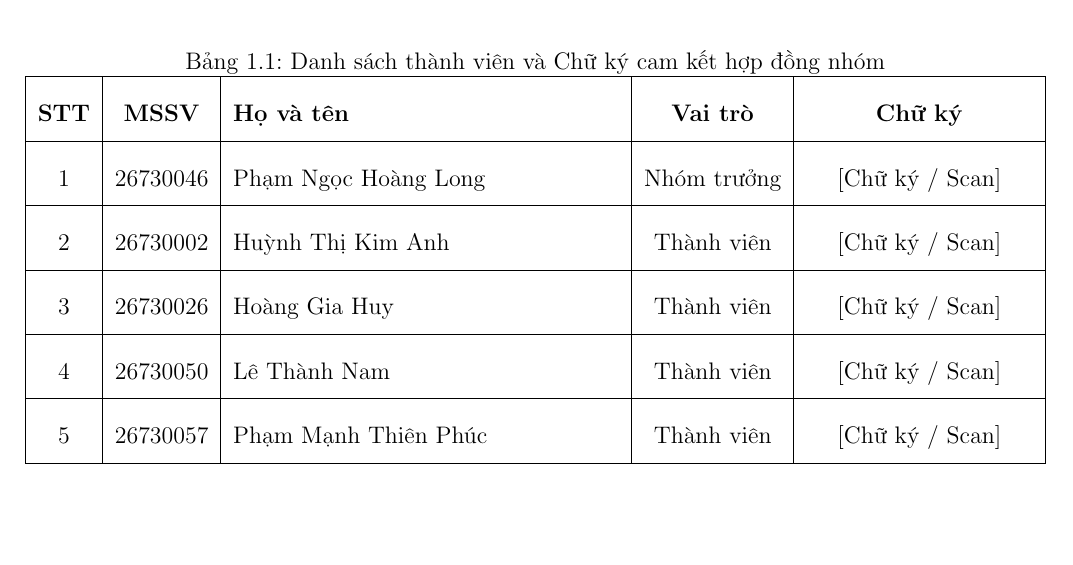
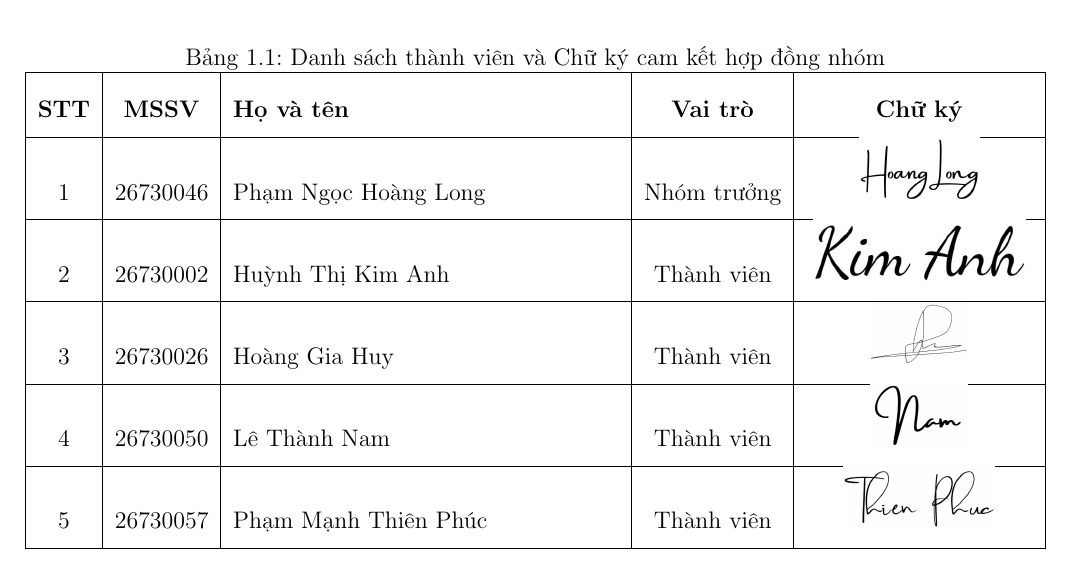
Before and after one commit to 26730046/Tetris, a LaTeX thesis (latex/main.tex, which reads latex/01_hop_dong_nhom/chu_ky_thanh_vien.tex): part of page 7 of 17, cut so that both start at the same text, the shorter picture padded with empty space. Compiled offline with pdfLaTeX.

Commit message:
update: thêm chữ ký thành viên nhóm

```diff
--- a/latex/01_hop_dong_nhom/chu_ky_thanh_vien.tex
+++ b/latex/01_hop_dong_nhom/chu_ky_thanh_vien.tex
@@ -11,15 +11,15 @@ Tất cả các thành viên trong nhóm đã đọc, hiểu rõ và đồng ý
         \hline
         \textbf{STT} & \textbf{MSSV} & \textbf{Họ và tên} & \textbf{Vai trò} & \centering\textbf{Chữ ký} \tabularnewline
         \hline
-        1 & 26730046 & Phạm Ngọc Hoàng Long & Nhóm trưởng & \centering [Chữ ký / Scan] \tabularnewline
+        1 & 26730046 & Phạm Ngọc Hoàng Long & Nhóm trưởng & \centering \includegraphics[height=1.1cm,keepaspectratio]{assest/26730046_sign.jpg} \tabularnewline
         \hline
-        2 & 26730002 & Huỳnh Thị Kim Anh & Thành viên & \centering [Chữ ký / Scan] \tabularnewline
+        2 & 26730002 & Huỳnh Thị Kim Anh & Thành viên & \centering \includegraphics[height=1.1cm,keepaspectratio]{assest/26730002_sign.jpg} \tabularnewline
         \hline
-        3 & 26730026 & Hoàng Gia Huy & Thành viên & \centering [Chữ ký / Scan] \tabularnewline
+        3 & 26730026 & Hoàng Gia Huy & Thành viên & \centering \includegraphics[height=1.1cm,keepaspectratio]{assest/26730026_sign.jpg} \tabularnewline
         \hline
-        4 & 26730050 & Lê Thành Nam & Thành viên & \centering [Chữ ký / Scan] \tabularnewline
+        4 & 26730050 & Lê Thành Nam & Thành viên & \centering \includegraphics[height=1.1cm,keepaspectratio]{assest/26730050_sign.jpg} \tabularnewline
         \hline
-        5 & 26730057 & Phạm Mạnh Thiên Phúc & Thành viên & \centering [Chữ ký / Scan] \tabularnewline
+        5 & 26730057 & Phạm Mạnh Thiên Phúc & Thành viên & \centering \includegraphics[height=1.1cm,keepaspectratio]{assest/26730057_sign.jpg} \tabularnewline
         \hline
     \end{tabularx}
 \end{table}
```
Also changed, not shown: latex/assest/26730002_sign.jpg (added), latex/assest/26730026_sign.jpg (added), latex/assest/26730046_sign.jpg (added), latex/assest/26730050_sign.jpg (added), latex/assest/26730057_sign.jpg (added), latex/01_hop_dong_nhom/chu_ky_thanh_vien.tex (3 more changed lines).
